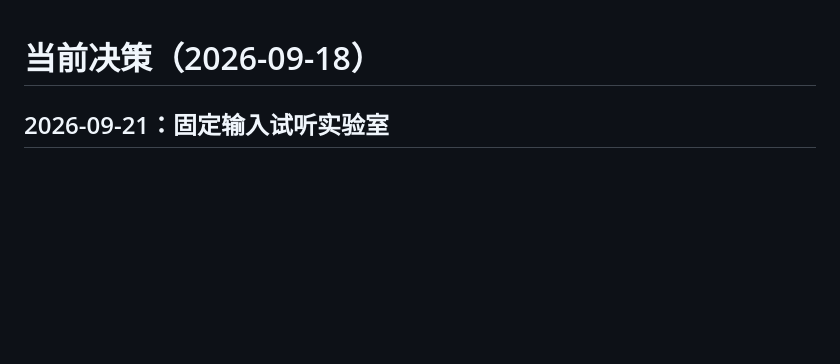
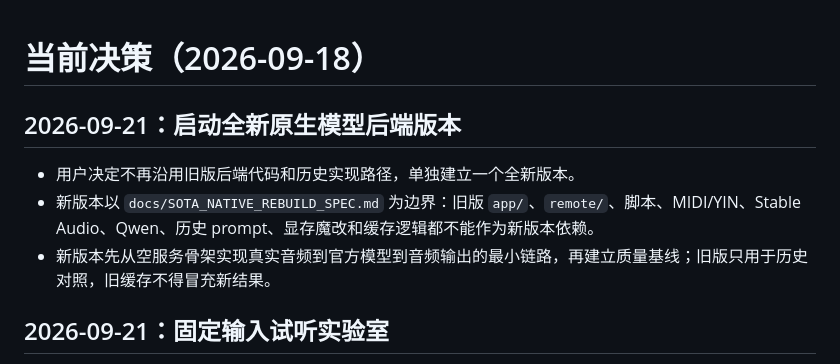
Before and after one commit to h3art410r/hum2midi, a Markdown page: docs/MEMORY.md, the part around the change. Rendered like a GitHub page; blank space fills up the shorter version.

Commit message:
document isolated native model backend version

```diff
--- a/docs/MEMORY.md
+++ b/docs/MEMORY.md
@@ -1,4 +1,10 @@
 # 当前决策（2026-09-18）
+
+## 2026-09-21：启动全新原生模型后端版本
+
+- 用户决定不再沿用旧版后端代码和历史实现路径，单独建立一个全新版本。
+- 新版本以 `docs/SOTA_NATIVE_REBUILD_SPEC.md` 为边界：旧版 `app/`、`remote/`、脚本、MIDI/YIN、Stable Audio、Qwen、历史 prompt、显存魔改和缓存逻辑都不能作为新版本依赖。
+- 新版本先从空服务骨架实现真实音频到官方模型到音频输出的最小链路，再建立质量基线；旧版只用于历史对照，旧缓存不得冒充新结果。
 
 ## 2026-09-21：固定输入试听实验室
 
```
Also changed, not shown: docs/SOTA_NATIVE_REBUILD_SPEC.md (added, +174 -0 lines).
